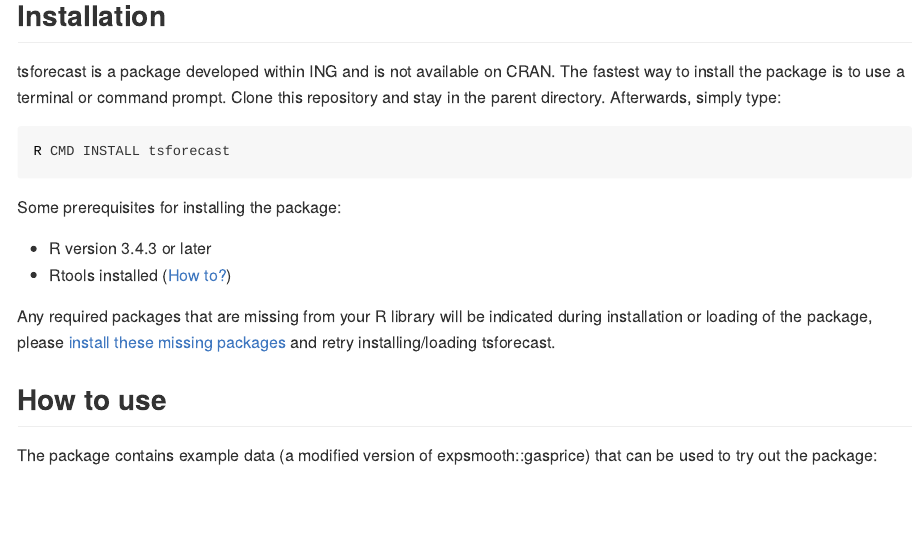
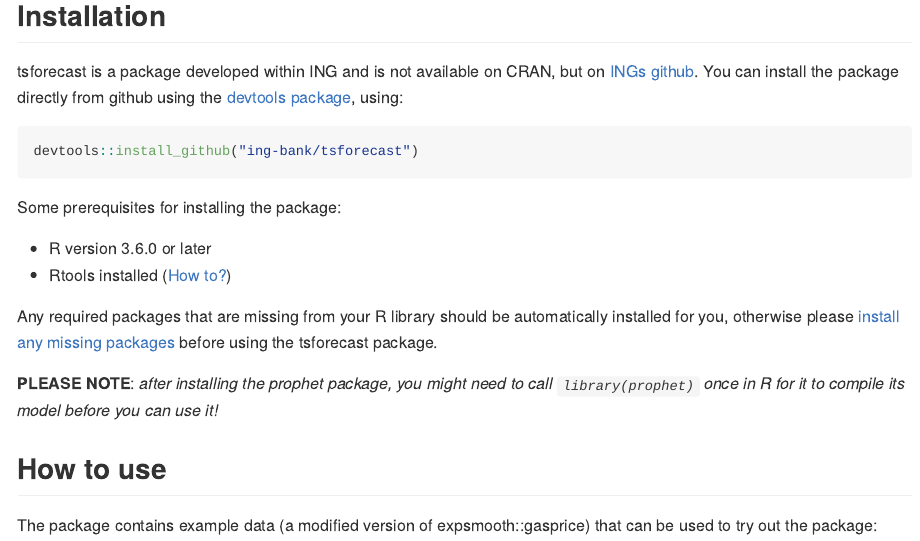
Before and after one commit to ing-bank/tsforecast, an R Markdown document (README.Rmd): the page in a window 1100 px wide, from 2520 px down. The pictures show the output file README.md that the author committed with the source, drawn offline in the style of GitHub; long lines of code are wrapped.

Commit message:
DEV: update README and test bugs

````diff
--- a/README.Rmd
+++ b/README.Rmd
@@ -107,19 +107,21 @@
 
 ## Installation<a name="installation"></a>
 
-tsforecast is a package developed within ING and is not available on CRAN.
-The fastest way to install the package is to use a terminal or command prompt. Clone this repository and stay in the parent directory. Afterwards, simply type:
+tsforecast is a package developed within ING and is not available on CRAN, but on [INGs github](https://github.com/ing-bank).
+You can install the package directly from github using the [devtools package](https://cran.r-project.org/web/packages/devtools/index.html), using:
 
-```bash
-R CMD INSTALL tsforecast
+```{r, eval = FALSE}
+devtools::install_github("ing-bank/tsforecast")
 ```
 
 Some prerequisites for installing the package:
 
-* R version 3.4.3 or later
+* R version 3.6.0 or later
 * Rtools installed ([How to?](https://thecoatlessprofessor.com/programming/installing-rtools-for-compiled-code-via-rcpp))
 
-Any required packages that are missing from your R library will be indicated during installation or loading of the package, please [install these missing packages](https://stat.ethz.ch/R-manual/R-devel/library/utils/html/install.packages.html) and retry installing/loading tsforecast.
+Any required packages that are missing from your R library should be automatically installed for you, otherwise please [install any missing packages](https://stat.ethz.ch/R-manual/R-devel/library/utils/html/install.packages.html) before using the tsforecast package.
+
+**PLEASE NOTE**: *after installing the prophet package, you might need to call `library(prophet)` once in R for it to compile its model before you can use it!*
 
 ## How to use<a name="how_to_use"></a>
 
````
Also changed, not shown: R/initialization/Rmarkdown/document_available_forecast_models.Rmd (+1 -1 lines), R/initialization/Rmarkdown/forecast_approach.Rmd (+1 -1 lines), README.md, inst/documentation/README.html, README.Rmd (4 more changed lines), 2 other files.
